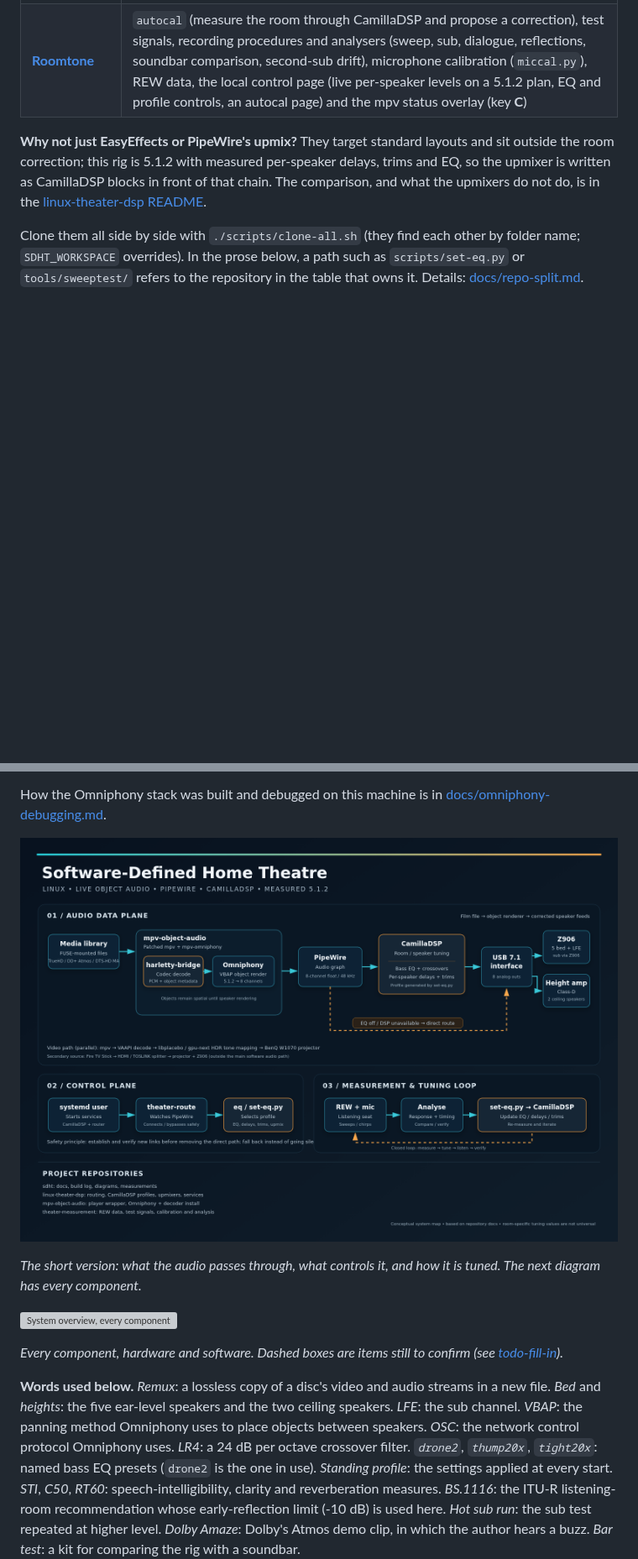
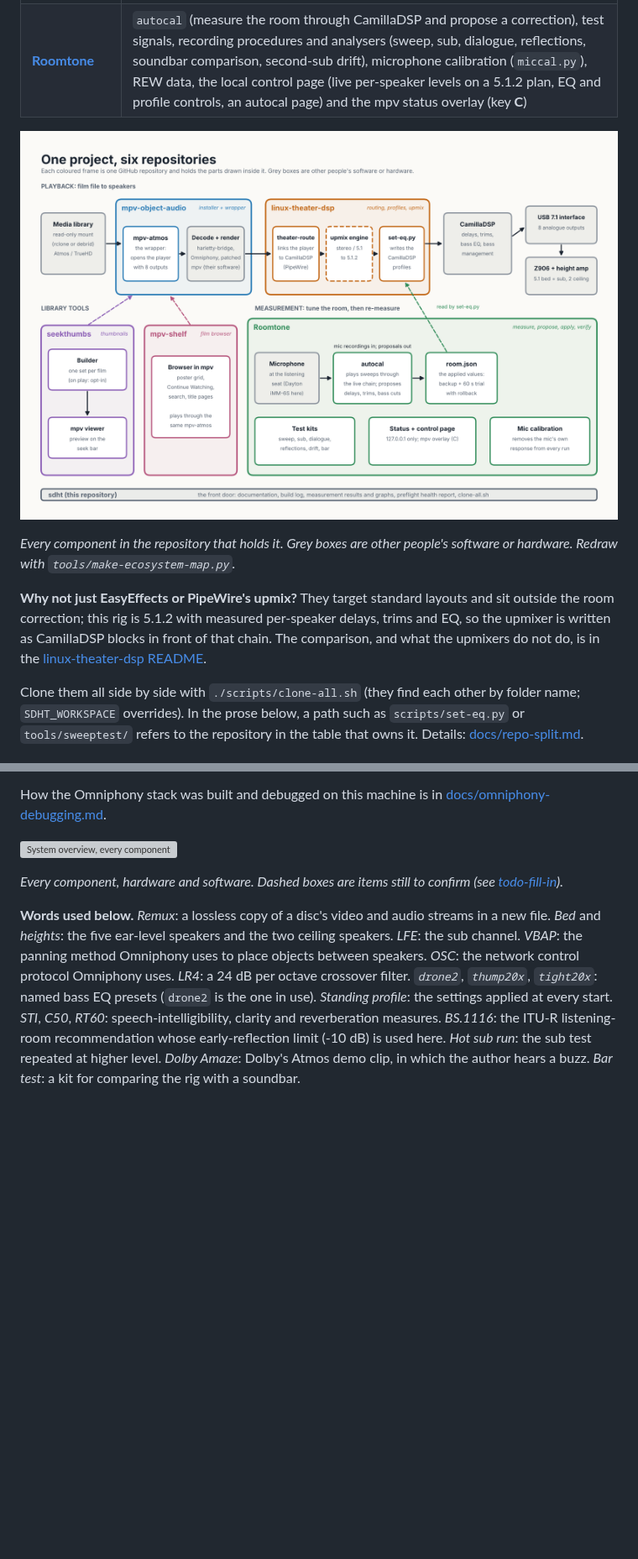
Before and after one commit to praveenchandrahas/SDHT, a Markdown page: README.md, 2 parts joined by grey strips. Shown at 84% size. GitHub-like rendering; pictures changed too: docs/img/block-overview.png (deleted), docs/img/ecosystem-map.png (added); blank space fills up the shorter version; grey boxes are pictures that could not be loaded.

```diff
--- a/README.md
+++ b/README.md
@@ -26,6 +26,10 @@ The project started as one repository and was split into five repositories on 20
 | **[seekthumbs](https://github.com/praveenchandrahas/seekthumbs)** | seek-bar thumbnails for a read-only film library (an rclone or debrid mount): built when you play a film, as a batch, or from a local web page where you tick the films and start, pause and stop; one set shared by the releases of a film; and the mpv viewer script |
 | **[mpv-shelf](https://github.com/praveenchandrahas/mpv-shelf)** | a Netflix-style film browser inside mpv (poster grid, Continue Watching, search, title pages) over the same library folder; plays by file path |
 | **[Roomtone](https://github.com/praveenchandrahas/Roomtone)** | `autocal` (measure the room through CamillaDSP and propose a correction), test signals, recording procedures and analysers (sweep, sub, dialogue, reflections, soundbar comparison, second-sub drift), microphone calibration (`miccal.py`), REW data, the local control page (live per-speaker levels on a 5.1.2 plan, EQ and profile controls, an autocal page) and the mpv status overlay (key **C**) |
+
+![One project, six repositories: every component placed in the repository that holds it](docs/img/ecosystem-map.png)
+
+*Every component in the repository that holds it. Grey boxes are other people's software or hardware. Redraw with `tools/make-ecosystem-map.py`.*
 
 **Why not just EasyEffects or PipeWire's upmix?** They target standard layouts and sit outside the room correction; this rig is 5.1.2 with measured per-speaker delays, trims and EQ, so the upmixer is written as CamillaDSP blocks in front of that chain. The comparison, and what the upmixers do not do, is in the [linux-theater-dsp README](https://github.com/praveenchandrahas/linux-theater-dsp#how-this-differs-from-easyeffects-and-other-generic-upmixers-and-why-this-route).
 
@@ -48,10 +52,6 @@ work of others, and everything here stands on it:
   [Cavern](https://github.com/VoidXH/Cavern) (used for offline rendering before the live path existed).
 
 How the Omniphony stack was built and debugged on this machine is in [docs/omniphony-debugging.md](https://github.com/praveenchandrahas/mpv-object-audio/blob/main/docs/omniphony-debugging.md).
-
-![Block-level overview: audio data plane, control plane, measurement and tuning loop](docs/img/block-overview.png)
-
-*The short version: what the audio passes through, what controls it, and how it is tuned. The next diagram has every component.*
 
 ![System overview, every component](docs/img/system-overview.png)
 
```
Also changed, not shown: other parts of README.md (+1 -1 lines), 2 other files.
